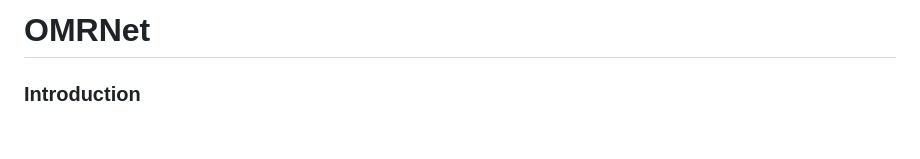
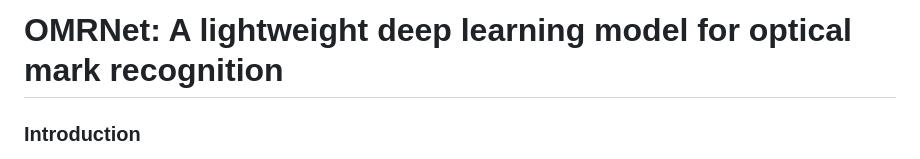
Before and after one commit to sa-y-an/OMRNet, a Markdown page: README.md, the part around the change. GitHub-like rendering; blank space fills up the shorter version.

Commit message:
Update README.md (#5)

```diff
--- a/README.md
+++ b/README.md
@@ -1,4 +1,4 @@
-# OMRNet
+# OMRNet: A lightweight deep learning model for optical mark recognition
 
 ### Introduction
 
```
